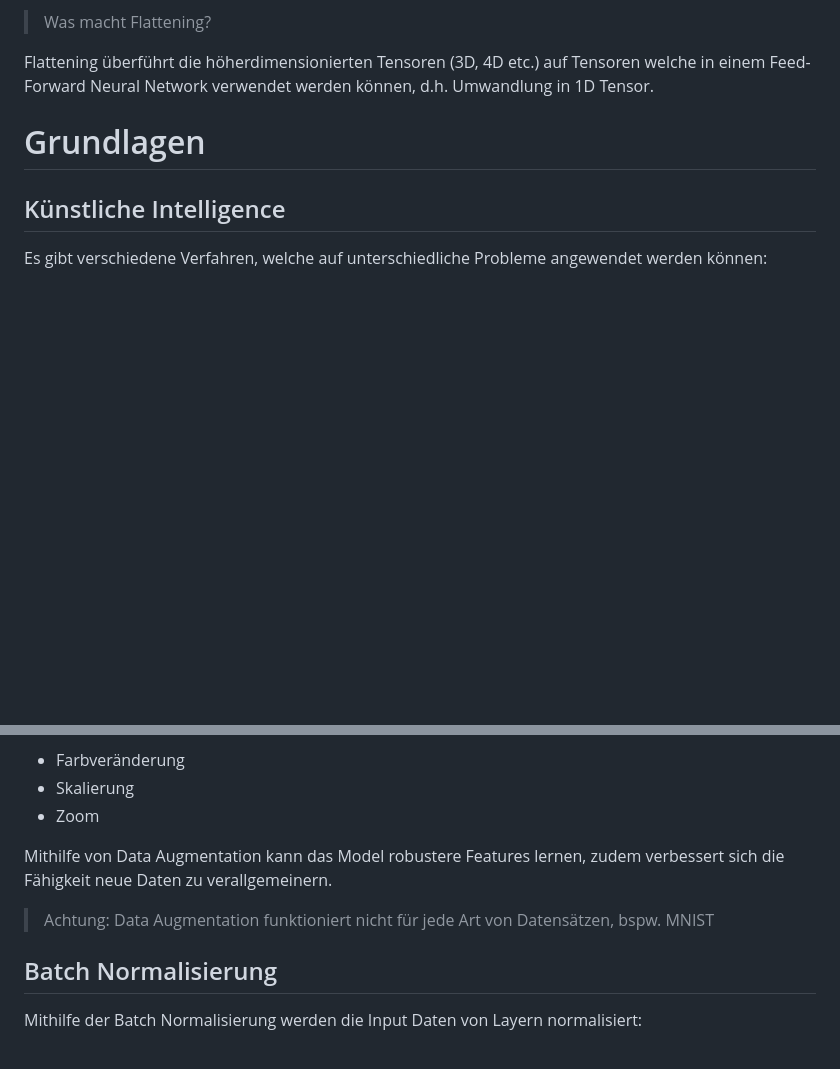
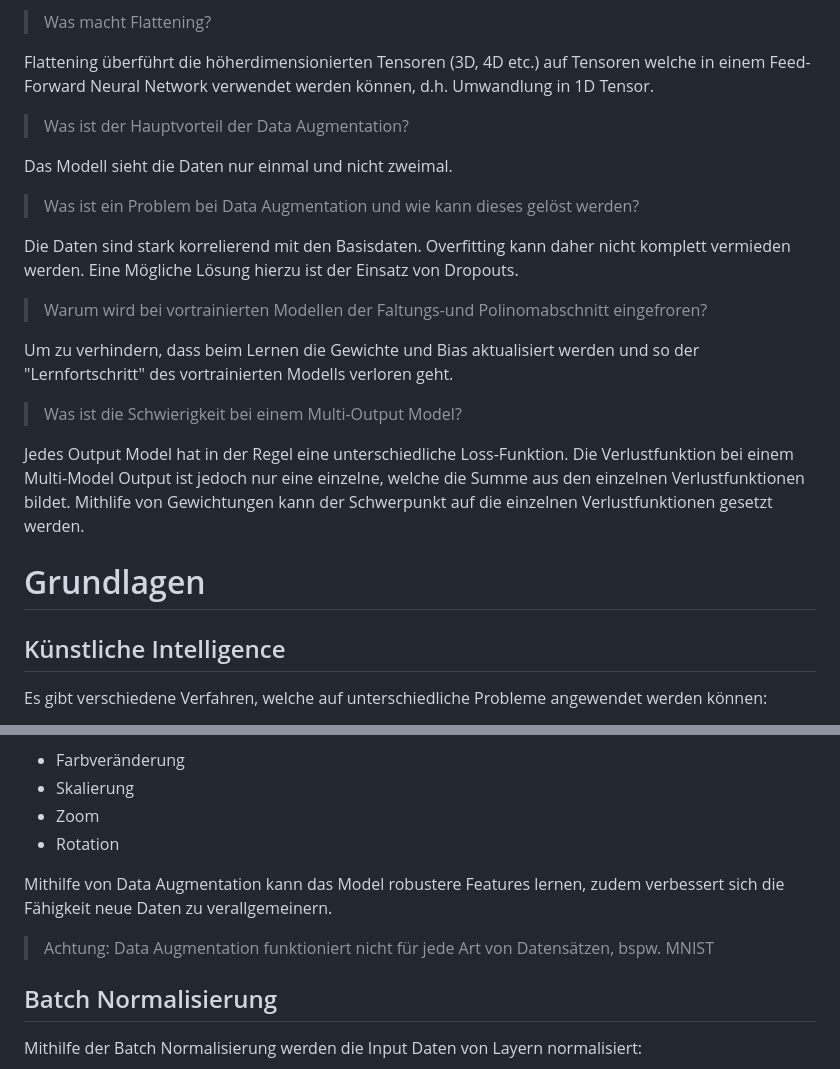
Before and after one commit to yhutter-dv/fhgr-dl, a Markdown page: doc/main.md, 2 parts joined by grey strips. GitHub-like rendering; blank space fills up the shorter version.

```diff
--- a/doc/main.md
+++ b/doc/main.md
@@ -86,6 +86,21 @@ Dense Layer lernen globale Muster, Convolutional Layer lernen lokale Muster.
 
 Flattening überführt die höherdimensionierten Tensoren (3D, 4D etc.) auf Tensoren welche in einem Feed-Forward Neural Network verwendet werden können, d.h. Umwandlung in 1D Tensor.
 
+> Was ist der Hauptvorteil der Data Augmentation?
+
+Das Modell sieht die Daten nur einmal und nicht zweimal.
+
+> Was ist ein Problem bei Data Augmentation und wie kann dieses gelöst werden?
+
+Die Daten sind stark korrelierend mit den Basisdaten. Overfitting kann daher nicht komplett vermieden werden. Eine Mögliche Lösung hierzu ist der Einsatz von Dropouts.
+
+> Warum wird bei vortrainierten Modellen der Faltungs-und Polinomabschnitt eingefroren?
+
+Um zu verhindern, dass beim Lernen die Gewichte und Bias aktualisiert werden und so der "Lernfortschritt" des vortrainierten Modells verloren geht.
+
+> Was ist die Schwierigkeit bei einem Multi-Output Model?
+
+Jedes Output Model hat in der Regel eine unterschiedliche Loss-Funktion. Die Verlustfunktion bei einem Multi-Model Output ist jedoch nur eine einzelne, welche die Summe aus den einzelnen Verlustfunktionen bildet. Mithlife von Gewichtungen kann der Schwerpunkt auf die einzelnen Verlustfunktionen gesetzt werden.
 
 # Grundlagen
 
@@ -286,10 +301,13 @@ Dataset Augmentation ist eine Technik, bei denen neue Trainingsdaten generiert w
 - Farbveränderung
 - Skalierung
 - Zoom
+- Rotation
+
 
 Mithilfe von Data Augmentation kann das Model robustere Features lernen, zudem verbessert sich die Fähigkeit neue Daten zu verallgemeinern.
 
 > Achtung: Data Augmentation funktioniert nicht für jede Art von Datensätzen, bspw. MNIST
+
 
 ## Batch Normalisierung
 
```
Also changed, not shown: other parts of doc/main.md (+56 -0 lines).
